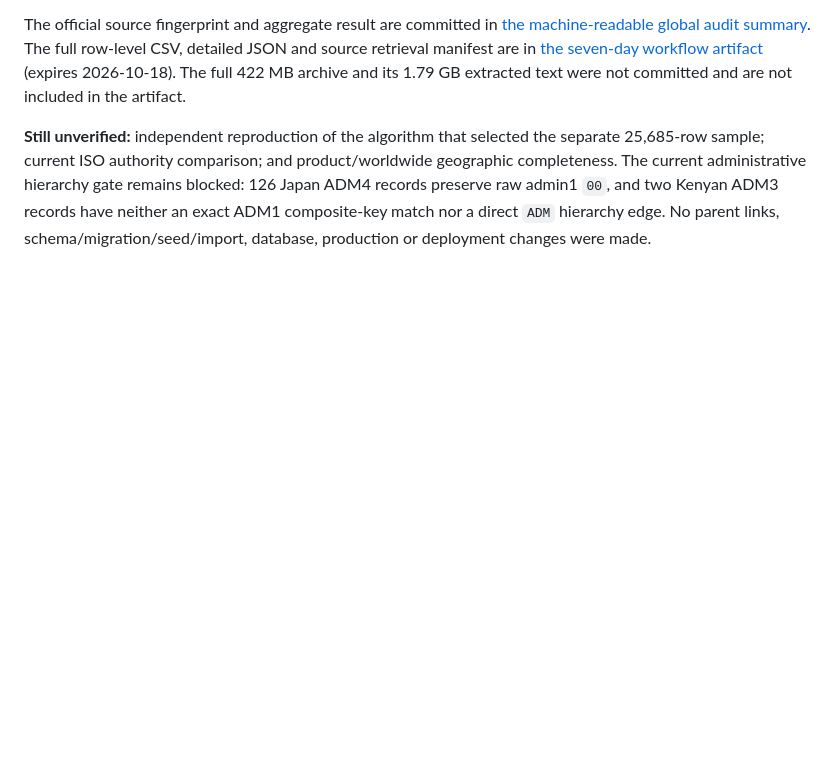
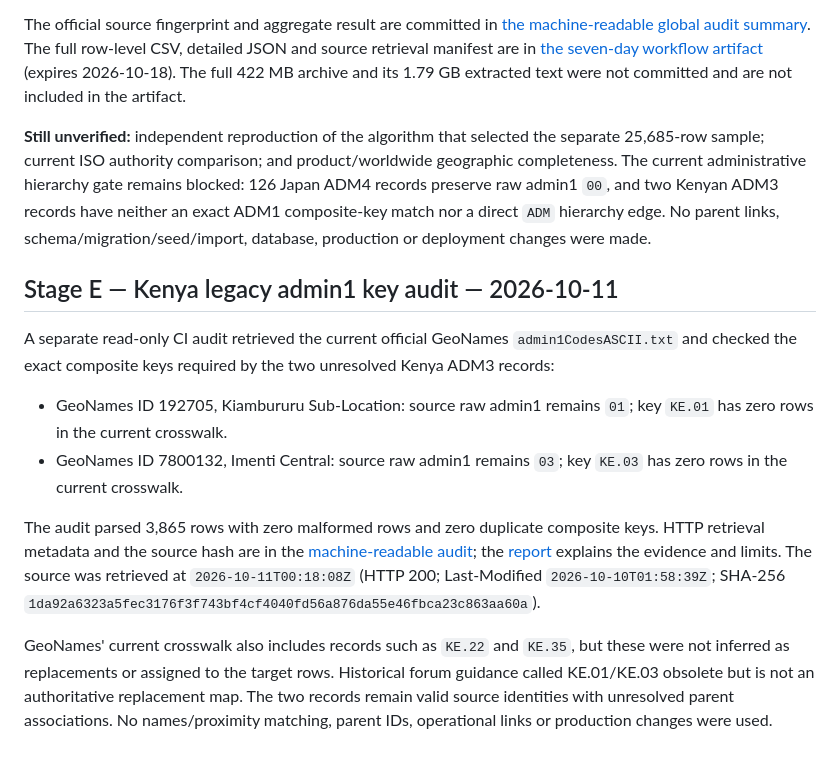
Before and after one commit to job-grid/job-grid, a Markdown page: docs/geonames-sample-validation/README.md, the part around the change. Drawn GitHub-style; blank space fills up the shorter version.

Commit message:
Add Kenya legacy admin1 exact-key audit stage

```diff
--- a/docs/geonames-sample-validation/README.md
+++ b/docs/geonames-sample-validation/README.md
@@ -141,3 +141,15 @@ The current run therefore independently reproduces the reported 13,472,324-line
 The official source fingerprint and aggregate result are committed in [the machine-readable global audit summary](../geonames-global-exception-source-audit-2026-10-11.json). The full row-level CSV, detailed JSON and source retrieval manifest are in [the seven-day workflow artifact](https://github.com/job-grid/job-grid/actions/runs/38097453927/artifacts/11686636684) (expires 2026-10-18). The full 422 MB archive and its 1.79 GB extracted text were not committed and are not included in the artifact.
 
 **Still unverified:** independent reproduction of the algorithm that selected the separate 25,685-row sample; current ISO authority comparison; and product/worldwide geographic completeness. The current administrative hierarchy gate remains blocked: 126 Japan ADM4 records preserve raw admin1 `00`, and two Kenyan ADM3 records have neither an exact ADM1 composite-key match nor a direct `ADM` hierarchy edge. No parent links, schema/migration/seed/import, database, production or deployment changes were made.
+
+
+## Stage E — Kenya legacy admin1 key audit — 2026-10-11
+
+A separate read-only CI audit retrieved the current official GeoNames `admin1CodesASCII.txt` and checked the exact composite keys required by the two unresolved Kenya ADM3 records:
+
+- GeoNames ID 192705, Kiambururu Sub-Location: source raw admin1 remains `01`; key `KE.01` has zero rows in the current crosswalk.
+- GeoNames ID 7800132, Imenti Central: source raw admin1 remains `03`; key `KE.03` has zero rows in the current crosswalk.
+
+The audit parsed 3,865 rows with zero malformed rows and zero duplicate composite keys. HTTP retrieval metadata and the source hash are in the [machine-readable audit](../geonames-kenya-legacy-admin1-crosswalk-audit-2026-10-11.json); the [report](../geonames-kenya-legacy-admin1-crosswalk-audit-2026-10-11.md) explains the evidence and limits. The source was retrieved at `2026-10-11T00:18:08Z` (HTTP 200; Last-Modified `2026-10-10T01:58:39Z`; SHA-256 `1da92a6323a5fec3176f3f743bf4cf4040fd56a876da55e46fbca23c863aa60a`).
+
+GeoNames' current crosswalk also includes records such as `KE.22` and `KE.35`, but these were not inferred as replacements or assigned to the target rows. Historical forum guidance called KE.01/KE.03 obsolete but is not an authoritative replacement map. The two records remain valid source identities with unresolved parent associations. No names/proximity matching, parent IDs, operational links or production changes were used.
```
